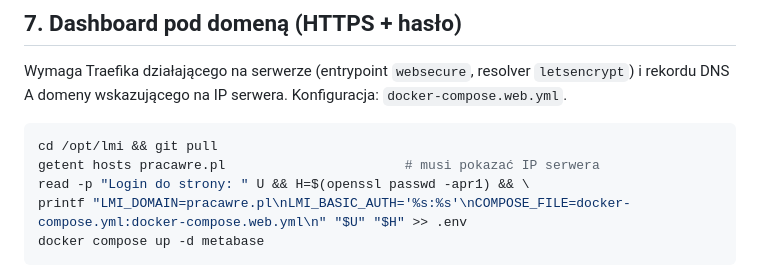
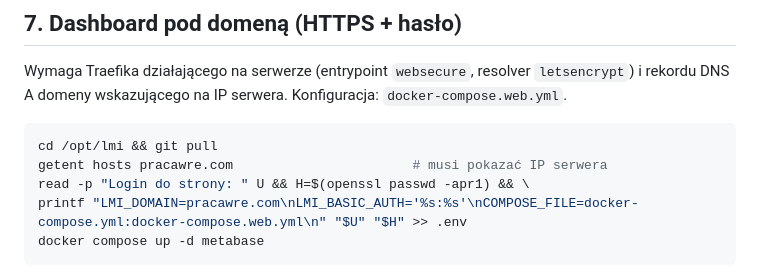
Before and after one commit to s0utl44/land-market-intel, a Markdown page: deploy/README.md, the part around the change. Drawn GitHub-style.

Commit message:
Domena: pracawre.com
Co-Authored-By: Claude Opus 5.5 <noreply@anthropic.com>
Claude-Session: https://claude.ai/code/session_01HzneCqghtGmoaTFtYi51vG

````diff
--- a/deploy/README.md
+++ b/deploy/README.md
@@ -68,9 +68,9 @@ i rekordu DNS A domeny wskazującego na IP serwera. Konfiguracja: `docker-compos
 
 ```bash
 cd /opt/lmi && git pull
-getent hosts pracawre.pl                       # musi pokazać IP serwera
+getent hosts pracawre.com                       # musi pokazać IP serwera
 read -p "Login do strony: " U && H=$(openssl passwd -apr1) && \
-printf "LMI_DOMAIN=pracawre.pl\nLMI_BASIC_AUTH='%s:%s'\nCOMPOSE_FILE=docker-compose.yml:docker-compose.web.yml\n" "$U" "$H" >> .env
+printf "LMI_DOMAIN=pracawre.com\nLMI_BASIC_AUTH='%s:%s'\nCOMPOSE_FILE=docker-compose.yml:docker-compose.web.yml\n" "$U" "$H" >> .env
 docker compose up -d metabase
 ```
 
````
